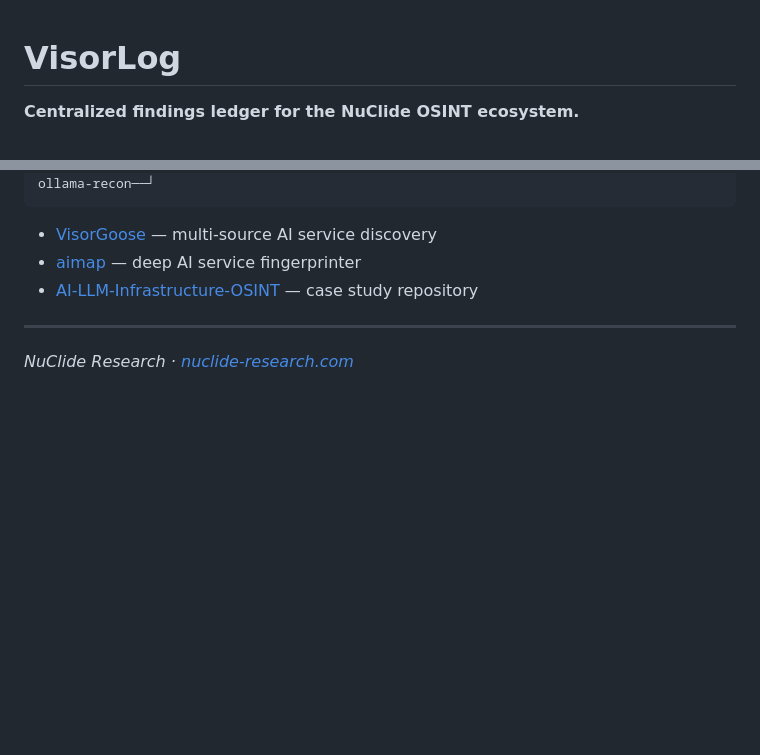
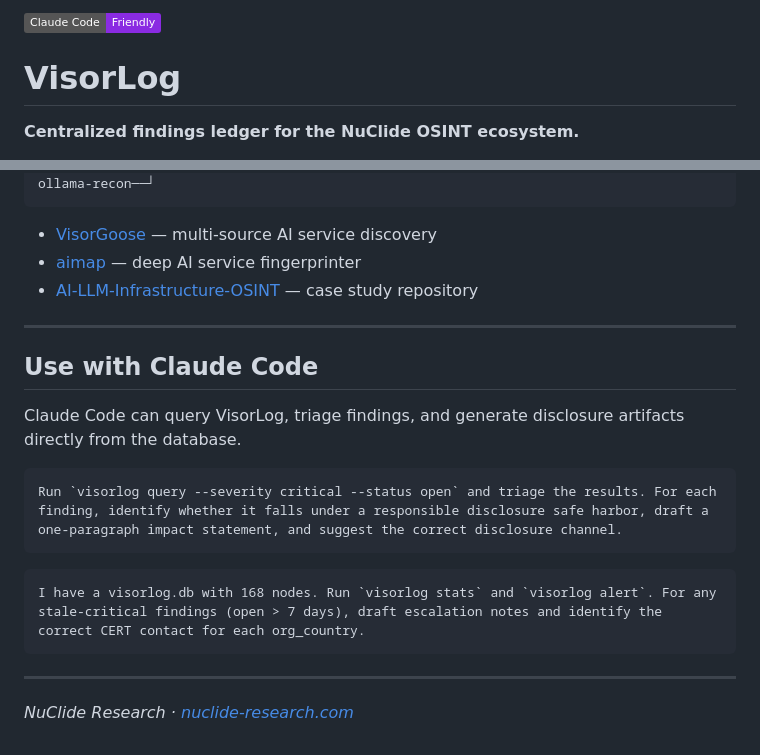
Before and after one commit to Nicholas-Kloster/visorlog, a Markdown page: README.md, 2 parts joined by grey strips. GitHub-like rendering; badges without logos; blank space fills up the shorter version.

Commit message:
add Claude Code badge and usage section
Co-Authored-By: Claude Sonnet 4.6 <noreply@anthropic.com>

````diff
--- a/README.md
+++ b/README.md
@@ -1,3 +1,5 @@
+[![Claude Code Friendly](https://img.shields.io/badge/Claude_Code-Friendly-blueviolet?logo=anthropic&logoColor=white)](https://claude.ai/code)
+
 # VisorLog
 
 **Centralized findings ledger for the NuClide OSINT ecosystem.**
@@ -143,4 +145,18 @@ ollama-recon──┘
 
 ---
 
+## Use with Claude Code
+
+Claude Code can query VisorLog, triage findings, and generate disclosure artifacts directly from the database.
+
+```
+Run `visorlog query --severity critical --status open` and triage the results. For each finding, identify whether it falls under a responsible disclosure safe harbor, draft a one-paragraph impact statement, and suggest the correct disclosure channel.
+```
+
+```
+I have a visorlog.db with 168 nodes. Run `visorlog stats` and `visorlog alert`. For any stale-critical findings (open > 7 days), draft escalation notes and identify the correct CERT contact for each org_country.
+```
+
+---
+
 _NuClide Research · [nuclide-research.com](https://nuclide-research.com)_
````
